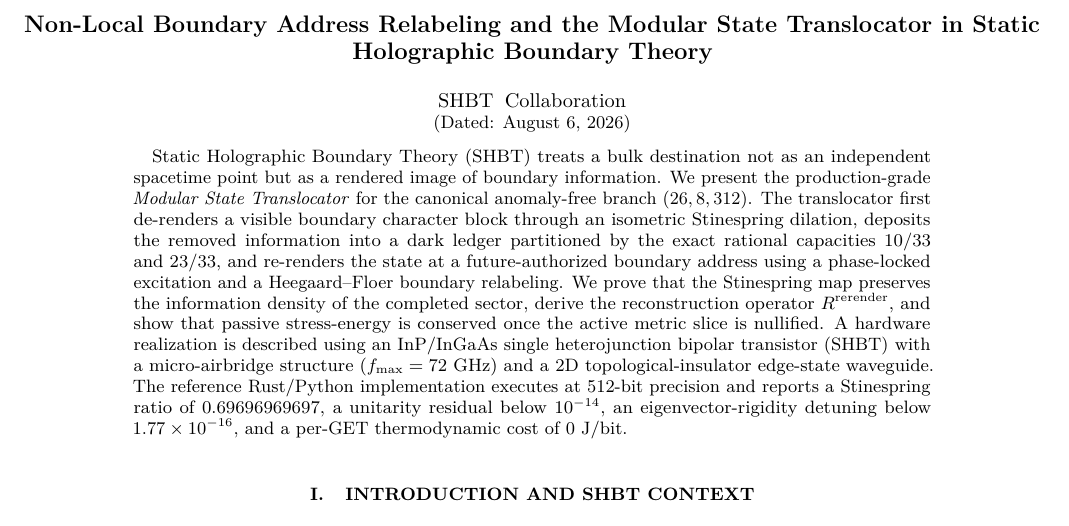
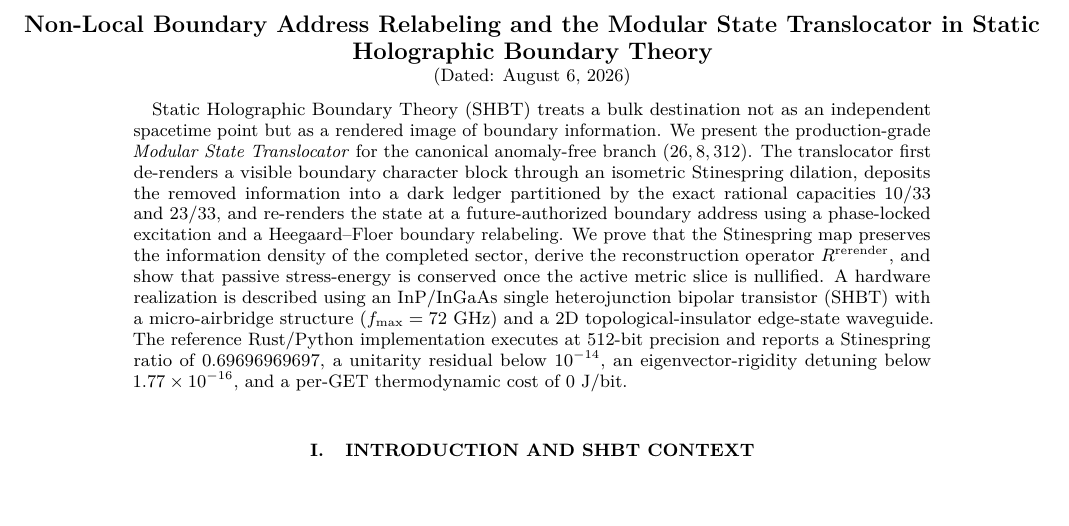
Before and after one commit to sys1own/shbt-recon, a LaTeX paper (main.tex): part of page 1 of 7, cut so that both start at the same text. Compiled offline with pdfLaTeX.

Commit message:
Remove author from main.tex
Removed author information from the document.

```diff
--- a/main.tex
+++ b/main.tex
@@ -54,8 +54,7 @@
 \begin{document}
 
 \title{Non-Local Boundary Address Relabeling and the Modular State Translocator in Static Holographic Boundary Theory}
-\author{SHBT Collaboration}
-\noaffiliation
+\author{}
 \date{\today}
 
 \begin{abstract}
```
